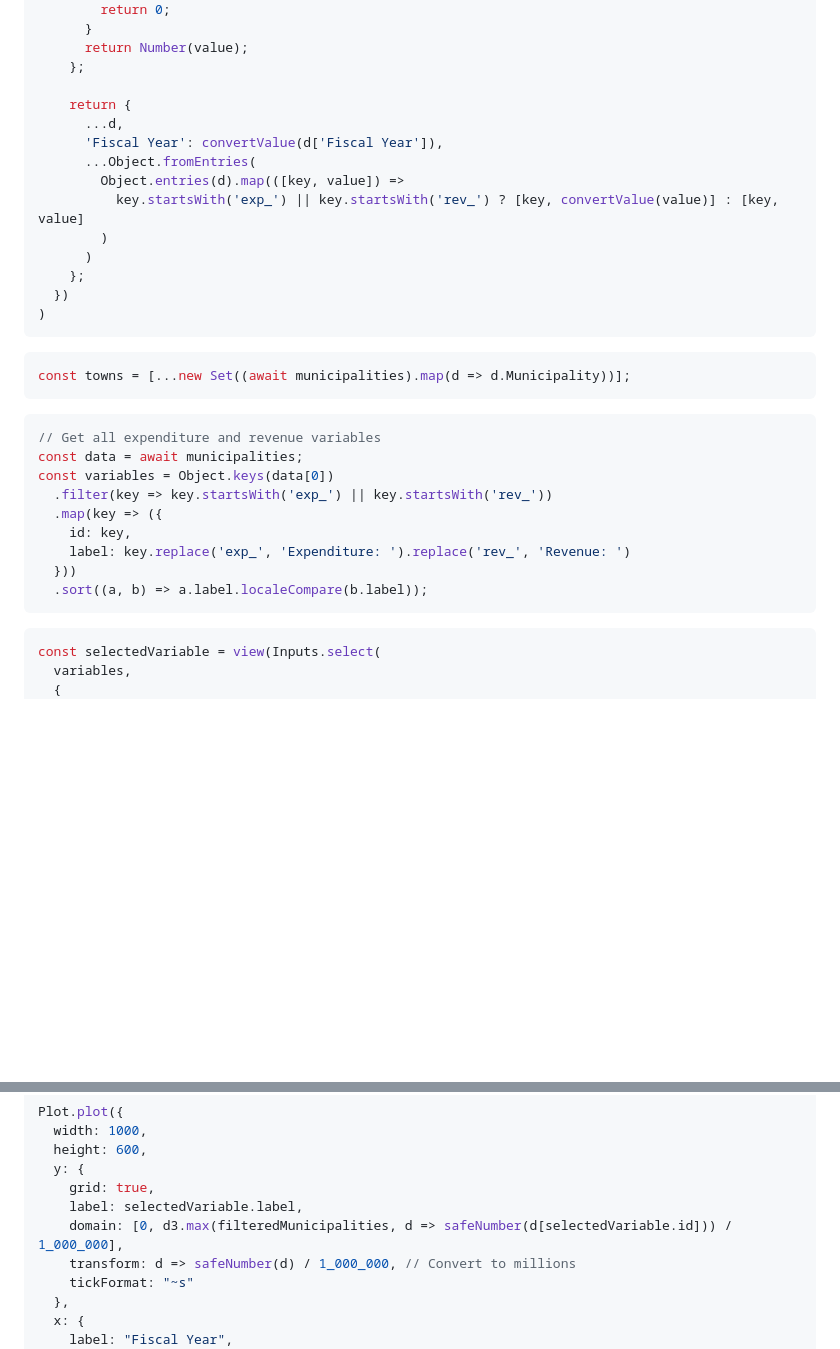
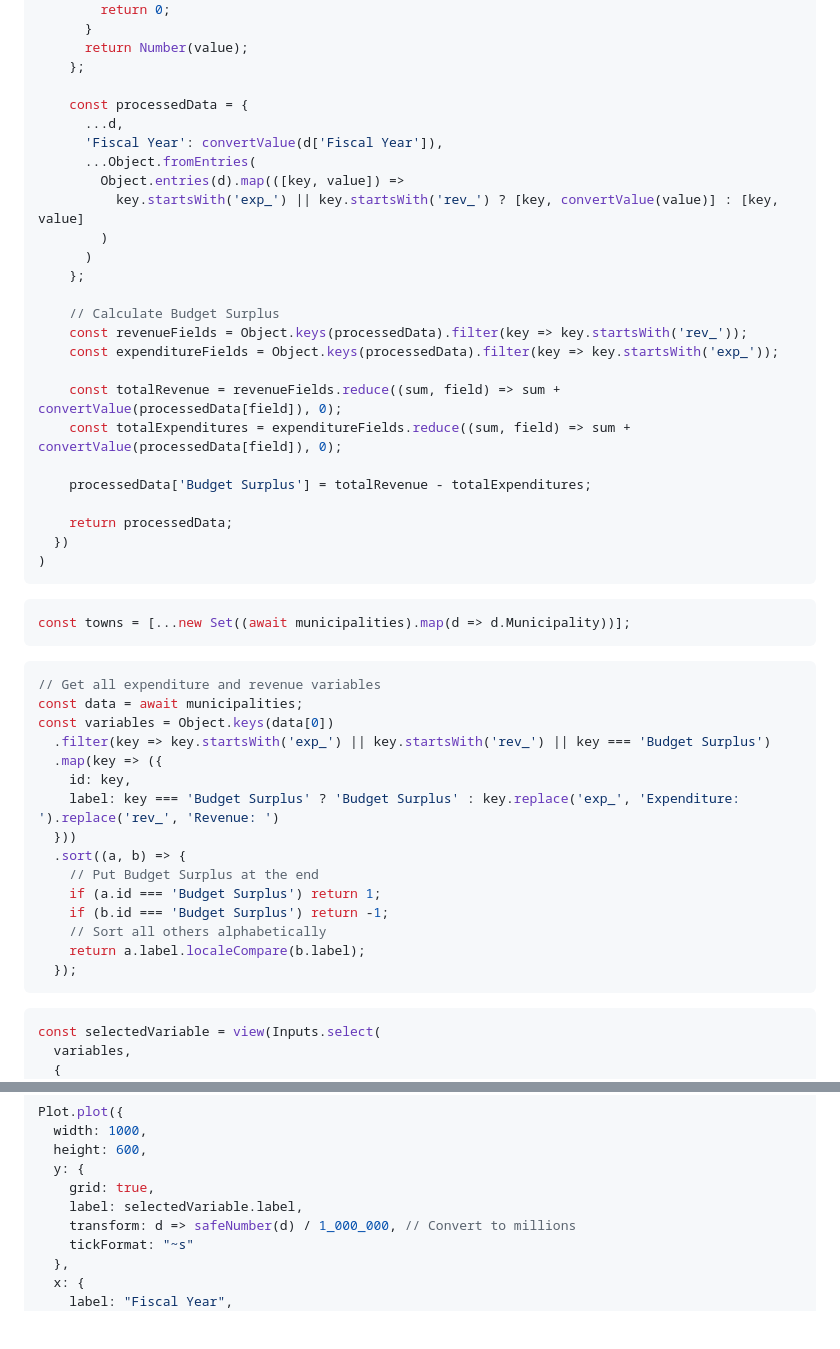
Before and after one commit to amarder/locovote, a Markdown page: frontend/src/general-fund.md, 2 parts joined by grey strips. Rendered like a GitHub page; blank space fills up the shorter version.

Commit message:
Add budget surplus to trend graph

````diff
--- a/frontend/src/general-fund.md
+++ b/frontend/src/general-fund.md
@@ -66,7 +66,7 @@ const municipalities = FileAttachment("./data/general-fund.arrow").arrow().then(
       return Number(value);
     };
 
-    return {
+    const processedData = {
       ...d,
       'Fiscal Year': convertValue(d['Fiscal Year']),
       ...Object.fromEntries(
@@ -75,6 +75,17 @@ const municipalities = FileAttachment("./data/general-fund.arrow").arrow().then(
         )
       )
     };
+
+    // Calculate Budget Surplus
+    const revenueFields = Object.keys(processedData).filter(key => key.startsWith('rev_'));
+    const expenditureFields = Object.keys(processedData).filter(key => key.startsWith('exp_'));
+
+    const totalRevenue = revenueFields.reduce((sum, field) => sum + convertValue(processedData[field]), 0);
+    const totalExpenditures = expenditureFields.reduce((sum, field) => sum + convertValue(processedData[field]), 0);
+
+    processedData['Budget Surplus'] = totalRevenue - totalExpenditures;
+
+    return processedData;
   })
 )
 ```
@@ -87,12 +98,18 @@ const towns = [...new Set((await municipalities).map(d => d.Municipality))];
 // Get all expenditure and revenue variables
 const data = await municipalities;
 const variables = Object.keys(data[0])
-  .filter(key => key.startsWith('exp_') || key.startsWith('rev_'))
+  .filter(key => key.startsWith('exp_') || key.startsWith('rev_') || key === 'Budget Surplus')
   .map(key => ({
     id: key,
-    label: key.replace('exp_', 'Expenditure: ').replace('rev_', 'Revenue: ')
+    label: key === 'Budget Surplus' ? 'Budget Surplus' : key.replace('exp_', 'Expenditure: ').replace('rev_', 'Revenue: ')
   }))
-  .sort((a, b) => a.label.localeCompare(b.label));
+  .sort((a, b) => {
+    // Put Budget Surplus at the end
+    if (a.id === 'Budget Surplus') return 1;
+    if (b.id === 'Budget Surplus') return -1;
+    // Sort all others alphabetically
+    return a.label.localeCompare(b.label);
+  });
 ```
 
 ```js
@@ -129,7 +146,6 @@ Plot.plot({
   y: {
     grid: true,
     label: selectedVariable.label,
-    domain: [0, d3.max(filteredMunicipalities, d => safeNumber(d[selectedVariable.id])) / 1_000_000],
     transform: d => safeNumber(d) / 1_000_000, // Convert to millions
     tickFormat: "~s"
   },
````
